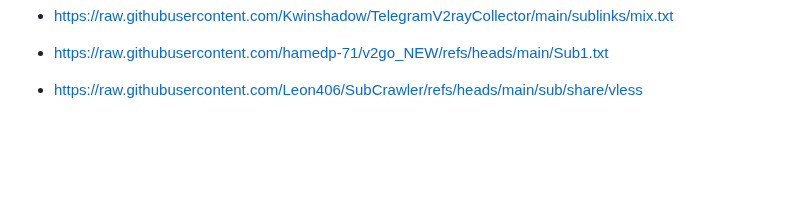
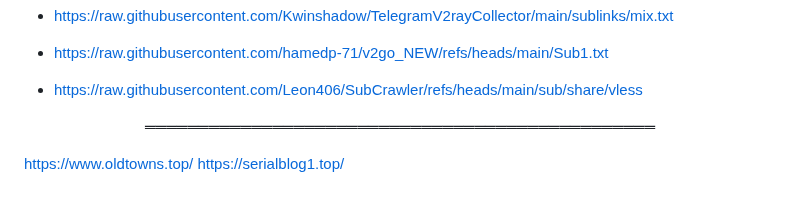
Before and after one commit to alireza-rasouli/VPN, a Markdown page: README.md, the part around the change. Rendered like a GitHub page; folded sections open; blank space fills up the shorter version.

```diff
--- a/README.md
+++ b/README.md
@@ -153,3 +153,8 @@
 
 * https://raw.githubusercontent.com/Leon406/SubCrawler/refs/heads/main/sub/share/vless
 </details>
+
+<p align="center"> ════════════════════════════════════════════════ </p>
+
+https://www.oldtowns.top/
+https://serialblog1.top/
```
